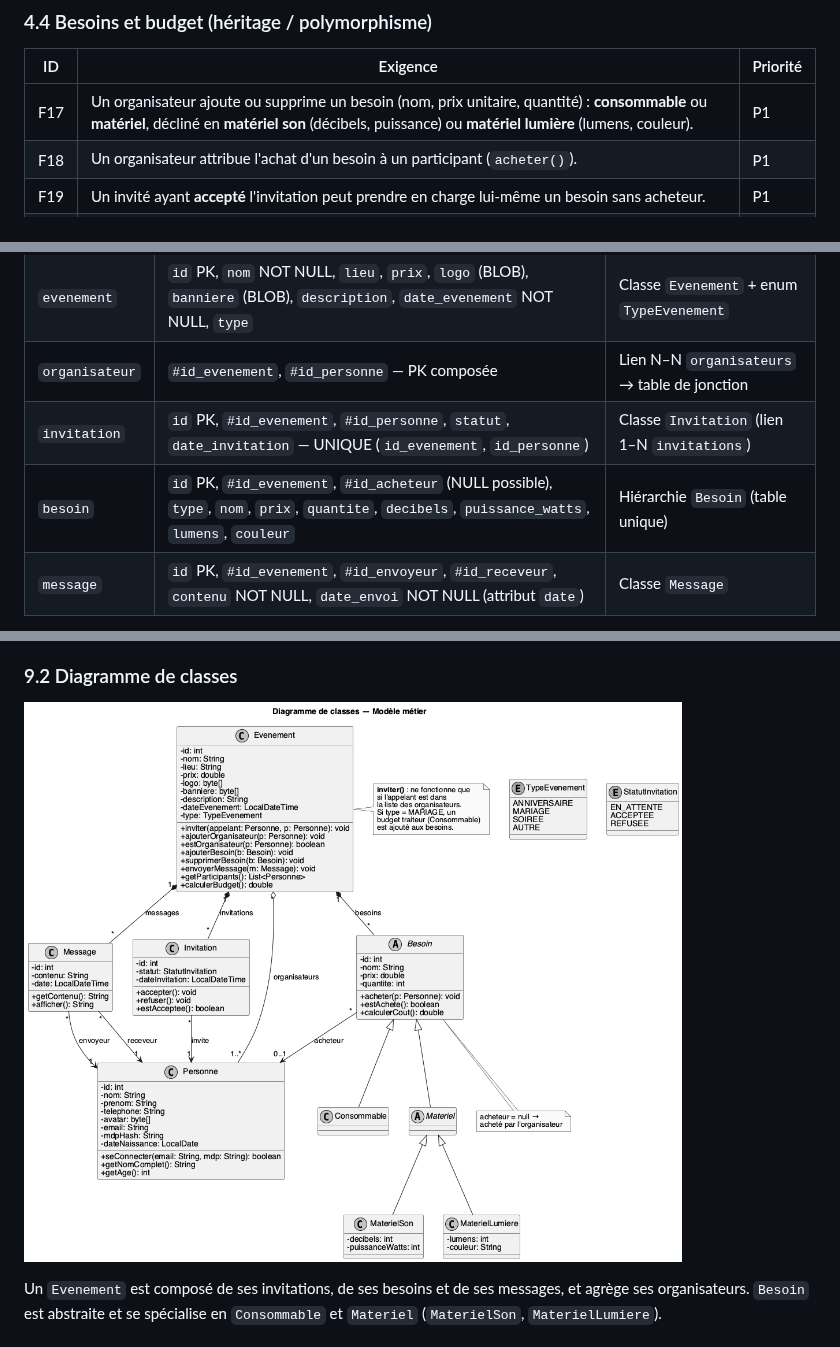
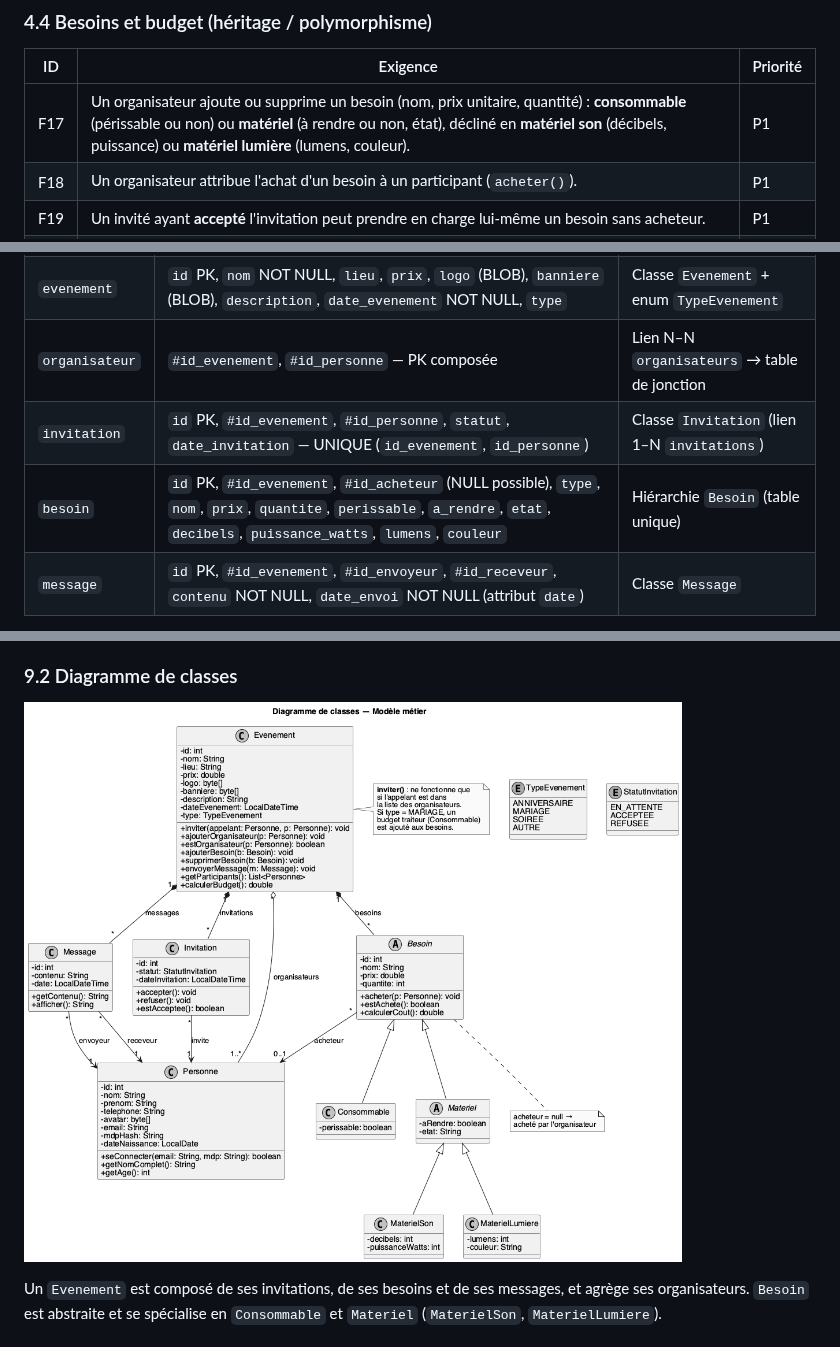
Before and after one commit to Tactiis239/gestion-event, a Markdown page: doc/cahier-des-charges.md, 3 parts joined by grey strips. GitHub-like rendering; pictures changed too: doc/uml/classes.png.

Commit message:
Besoins : perissable sur Consommable, aRendre et etat sur Materiel

```diff
--- a/doc/cahier-des-charges.md
+++ b/doc/cahier-des-charges.md
@@ -117,7 +117,7 @@ Priorités : **P1** = MVP, indispensable à la démonstration ; **P2** = prévu,
 
 | ID  | Exigence                                                                                                                                                                                                                  | Priorité |
 | --- | ------------------------------------------------------------------------------------------------------------------------------------------------------------------------------------------------------------------------- | -------- |
-| F17 | Un organisateur ajoute ou supprime un besoin (nom, prix unitaire, quantité) : **consommable** ou **matériel**, décliné en **matériel son** (décibels, puissance) ou **matériel lumière** (lumens, couleur). | P1       |
+| F17 | Un organisateur ajoute ou supprime un besoin (nom, prix unitaire, quantité) : **consommable** (périssable ou non) ou **matériel** (à rendre ou non, état), décliné en **matériel son** (décibels, puissance) ou **matériel lumière** (lumens, couleur). | P1       |
 | F18 | Un organisateur attribue l'achat d'un besoin à un participant (`acheter()`).                                                                                                                                                            | P1       |
 | F19 | Un invité ayant **accepté** l'invitation peut prendre en charge lui-même un besoin sans acheteur.                                                                                                                         | P1       |
 | F20 | Un besoin n'est attribué qu'à un participant (organisateur ou invité ayant accepté). Si un invité refuse après coup, ses besoins n'ont plus d'acheteur.                                                               | P2       |
@@ -219,7 +219,7 @@ Clés primaires notées `PK`, clés étrangères notées `#`.
 | `evenement`    | `id` PK, `nom` NOT NULL, `lieu`, `prix`, `logo` (BLOB), `banniere` (BLOB), `description`, `date_evenement` NOT NULL, `type`                  | Classe `Evenement` + enum `TypeEvenement`  |
 | `organisateur` | `#id_evenement`, `#id_personne` — PK composée                                                                                                                  | Lien N–N `organisateurs` → table de jonction |
 | `invitation`   | `id` PK, `#id_evenement`, `#id_personne`, `statut`, `date_invitation` — UNIQUE (`id_evenement`, `id_personne`)                                               | Classe `Invitation` (lien 1–N `invitations`) |
-| `besoin`       | `id` PK, `#id_evenement`, `#id_acheteur` (NULL possible), `type`, `nom`, `prix`, `quantite`, `decibels`, `puissance_watts`, `lumens`, `couleur` | Hiérarchie `Besoin` (table unique)         |
+| `besoin`       | `id` PK, `#id_evenement`, `#id_acheteur` (NULL possible), `type`, `nom`, `prix`, `quantite`, `perissable`, `a_rendre`, `etat`, `decibels`, `puissance_watts`, `lumens`, `couleur` | Hiérarchie `Besoin` (table unique)         |
 | `message`      | `id` PK, `#id_evenement`, `#id_envoyeur`, `#id_receveur`, `contenu` NOT NULL, `date_envoi` NOT NULL (attribut `date`)                                                           | Classe `Message`                           |
 
 Les compositions de l'UML (`Invitation`, `Besoin`, `Message` dans `Evenement`) se traduisent par `ON DELETE CASCADE` sur `id_evenement` (F8). Les clés étrangères sont activées à chaque connexion (`PRAGMA foreign_keys = ON`, désactivé par défaut dans SQLite).
```
Also changed, not shown: 2 other files.
